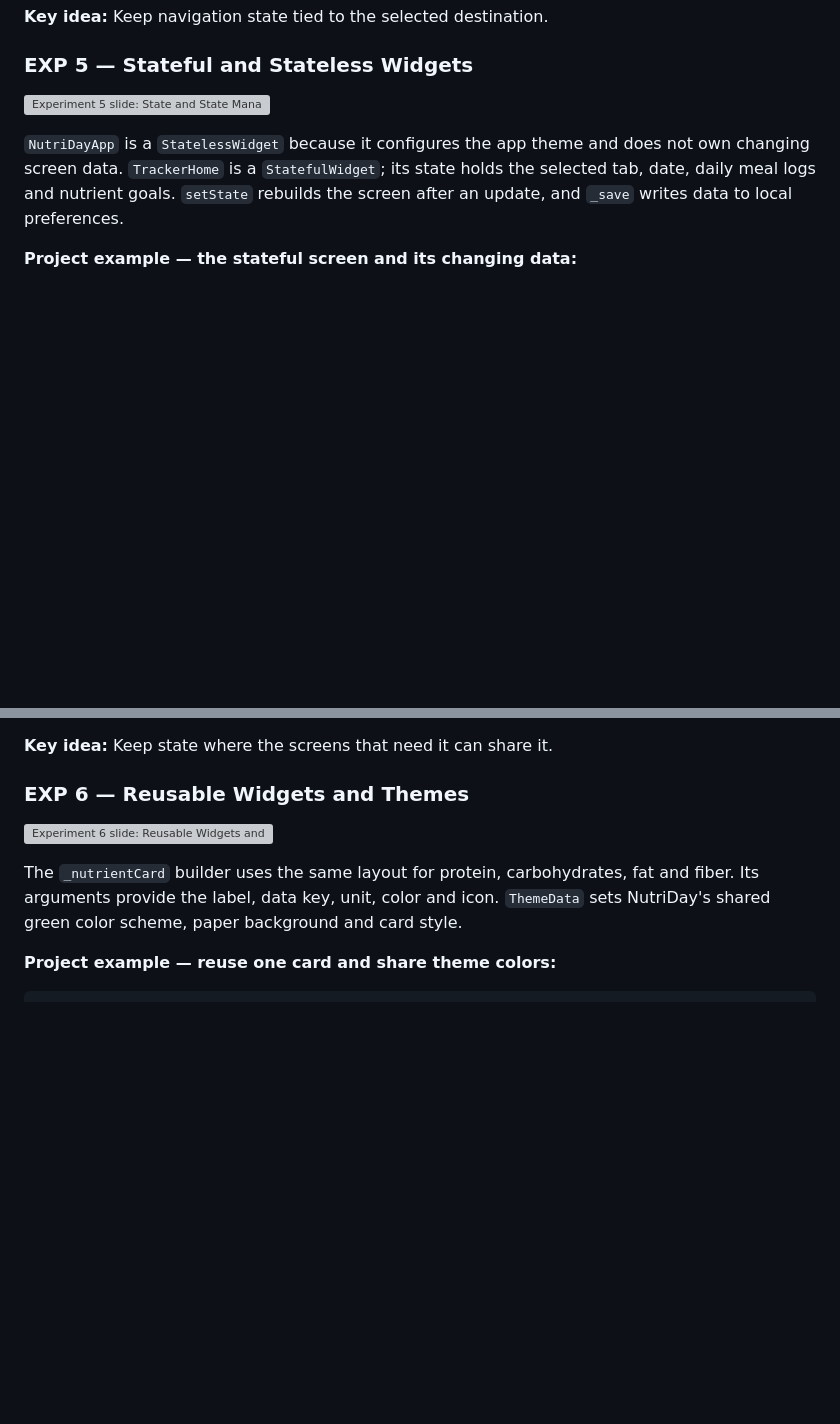
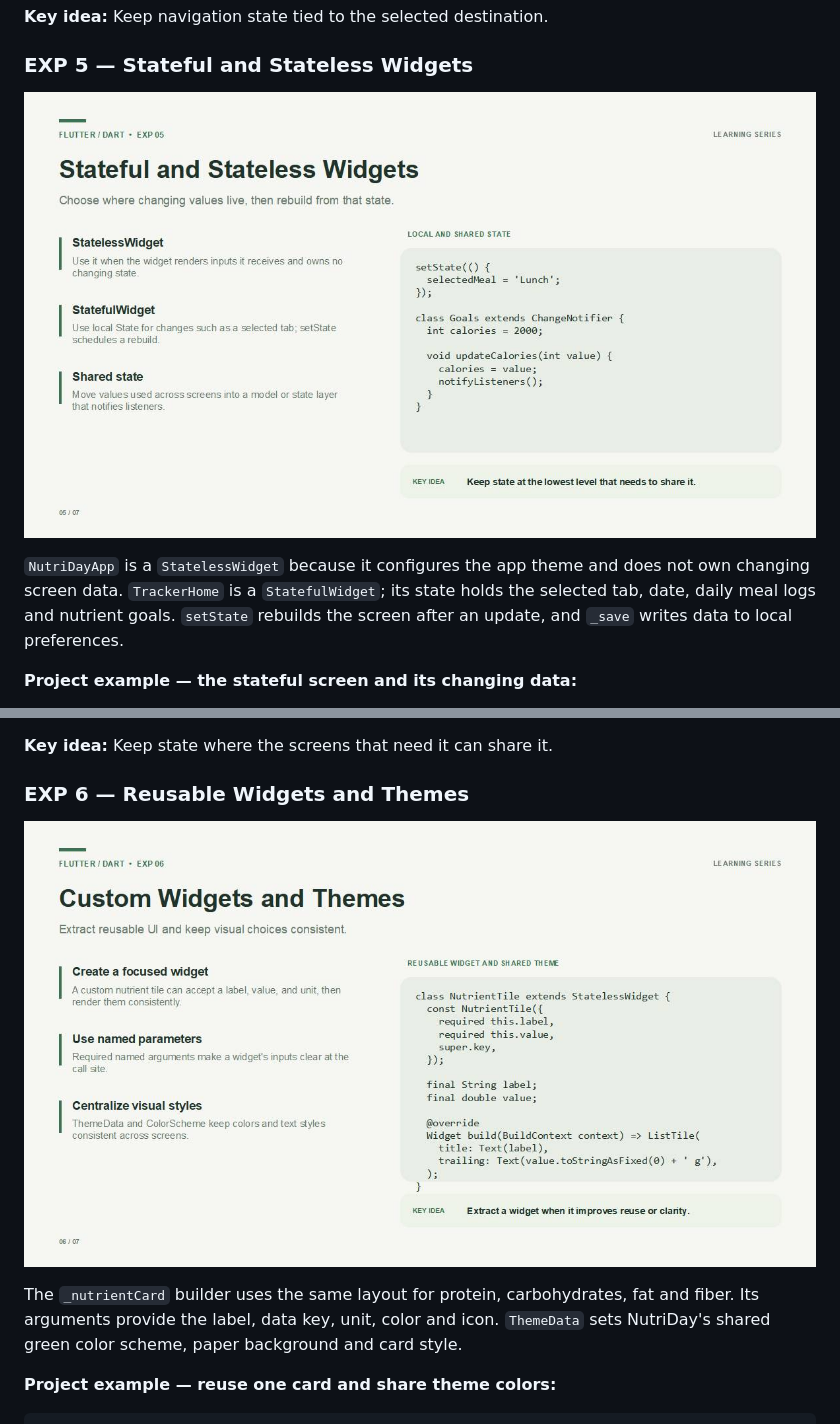
Before and after one commit to VarunNaredla/Nutrient-tracker, a Markdown page: README.md, 2 parts joined by grey strips. Rendered like a GitHub page; blank space fills up the shorter version; grey boxes are pictures that could not be loaded.

```diff
--- a/README.md
+++ b/README.md
@@ -121,7 +121,7 @@ NavigationBar(
 
 ### EXP 5 — Stateful and Stateless Widgets
 
-![Experiment 5 slide: State and State Management](docs/slides/exp-05.png)
+![Experiment 5 slide: State and State Management](docs/slides/exp-05.jpg)
 
 `NutriDayApp` is a `StatelessWidget` because it configures the app theme and does not own changing screen data. `TrackerHome` is a `StatefulWidget`; its state holds the selected tab, date, daily meal logs and nutrient goals. `setState` rebuilds the screen after an update, and `_save` writes data to local preferences.
 
@@ -143,7 +143,7 @@ Map<String, Map<String, dynamic>> _days = {};
 
 ### EXP 6 — Reusable Widgets and Themes
 
-![Experiment 6 slide: Reusable Widgets and Themes](docs/slides/exp-06.png)
+![Experiment 6 slide: Reusable Widgets and Themes](docs/slides/exp-06.jpg)
 
 The `_nutrientCard` builder uses the same layout for protein, carbohydrates, fat and fiber. Its arguments provide the label, data key, unit, color and icon. `ThemeData` sets NutriDay's shared green color scheme, paper background and card style.
 
```
Also changed, not shown: other parts of README.md (+5 -5 lines).
